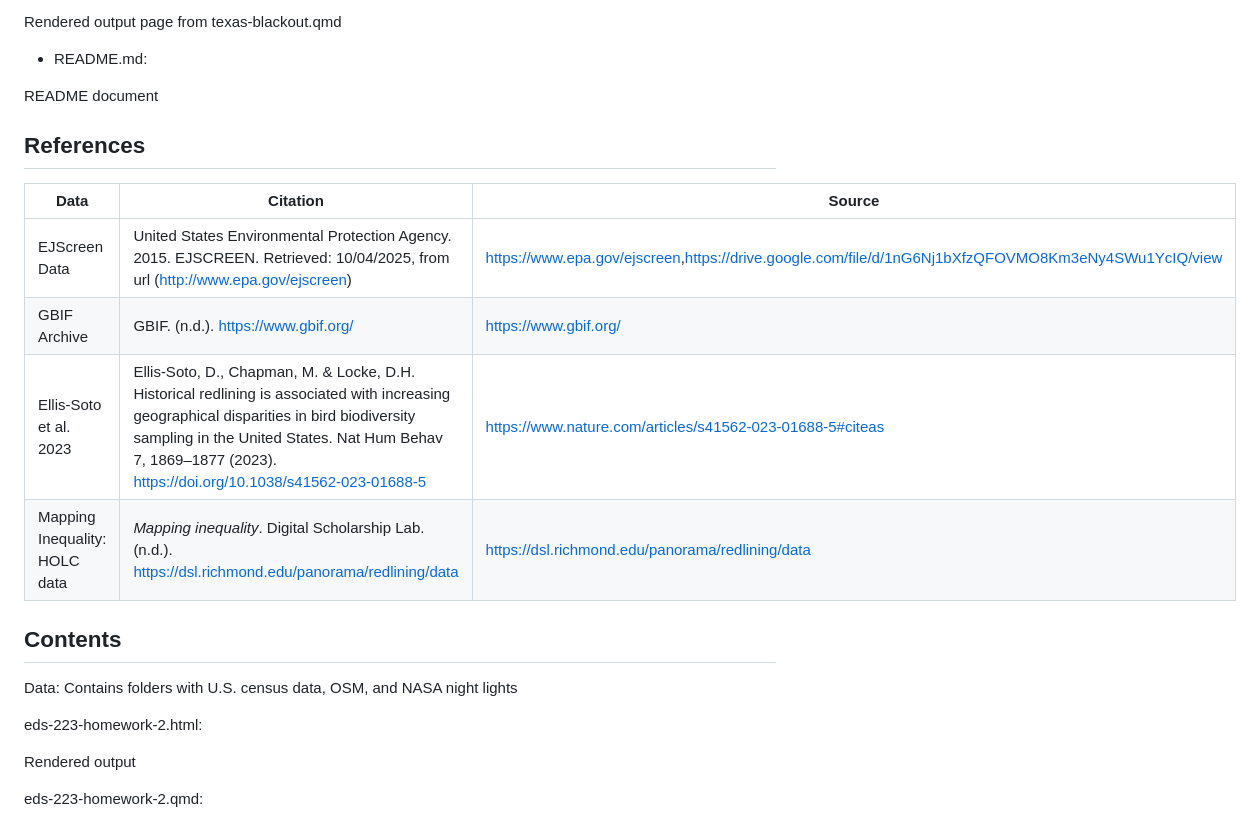
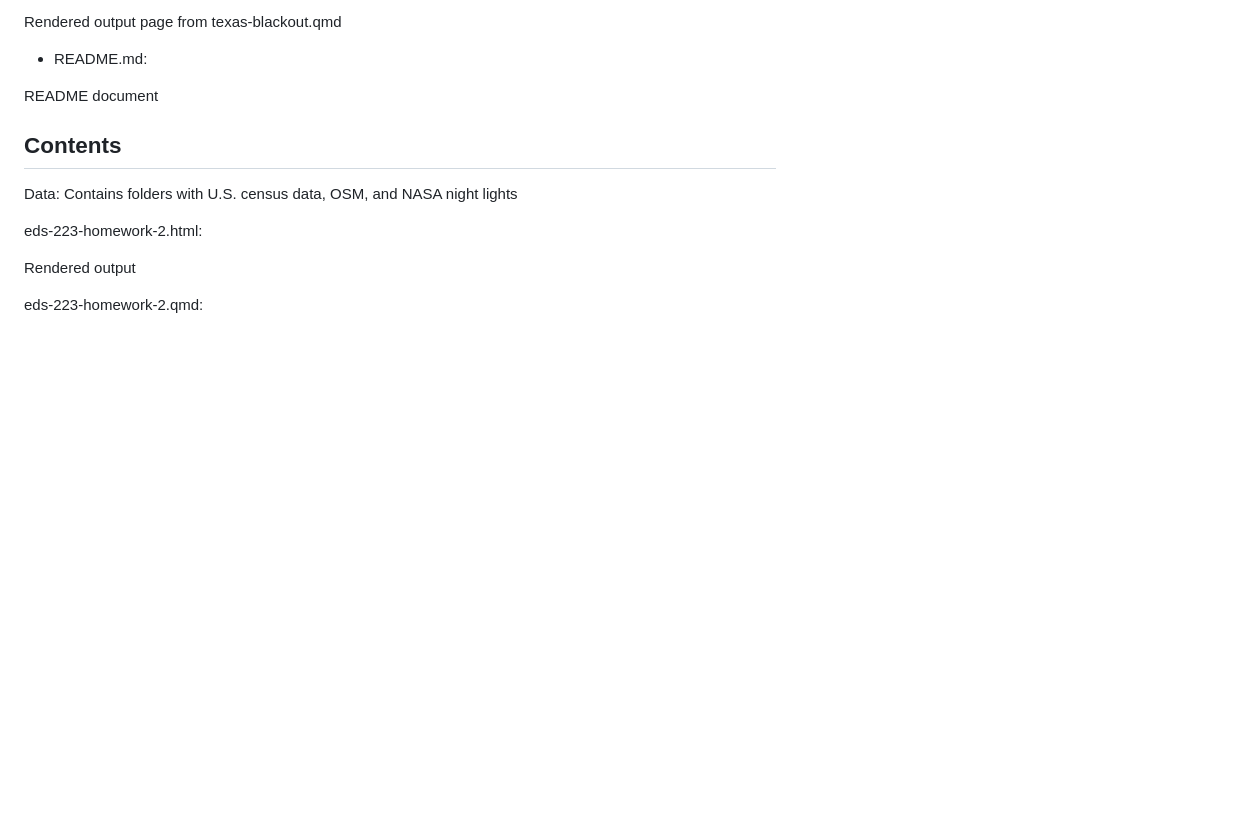
Before and after one commit to NatBonnet/eds-223-texas-blackouts, a Markdown page: README.md, the part around the change. GitHub-like rendering; blank space fills up the shorter version.

```diff
--- a/README.md
+++ b/README.md
@@ -35,15 +35,6 @@ Rendered output page from texas-blackout.qmd
 -   README.md:
 
 README document
-
-## References
-
-| Data | Citation | Source |
-|-------------------|-------------------|----------------------------------|
-| EJScreen Data | United States Environmental Protection Agency. 2015. EJSCREEN. Retrieved: 10/04/2025, from url (<http://www.epa.gov/ejscreen>) | <https://www.epa.gov/ejscreen>,<https://drive.google.com/file/d/1nG6Nj1bXfzQFOVMO8Km3eNy4SWu1YcIQ/view> |
-| GBIF Archive | GBIF. (n.d.). <https://www.gbif.org/> | <https://www.gbif.org/> |
-| Ellis-Soto et al. 2023 | Ellis-Soto, D., Chapman, M. & Locke, D.H. Historical redlining is associated with increasing geographical disparities in bird biodiversity sampling in the United States. Nat Hum Behav 7, 1869–1877 (2023). <https://doi.org/10.1038/s41562-023-01688-5> | <https://www.nature.com/articles/s41562-023-01688-5#citeas> |
-| Mapping Inequality: HOLC data | *Mapping inequality*. Digital Scholarship Lab. (n.d.). <https://dsl.richmond.edu/panorama/redlining/data> | <https://dsl.richmond.edu/panorama/redlining/data> |
 
 ## Contents
 Data: Contains folders with U.S. census data, OSM, and NASA night lights
```
